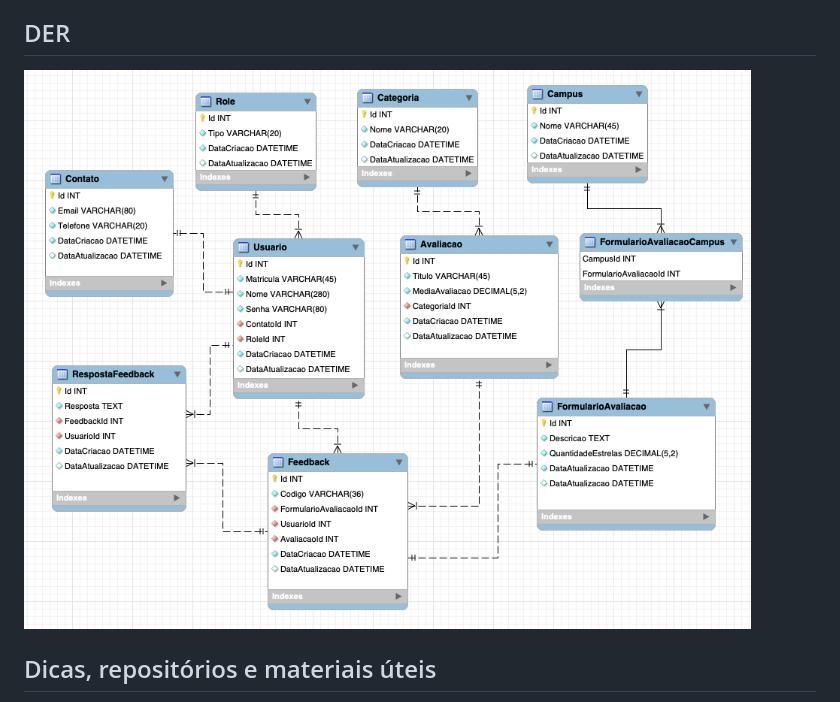
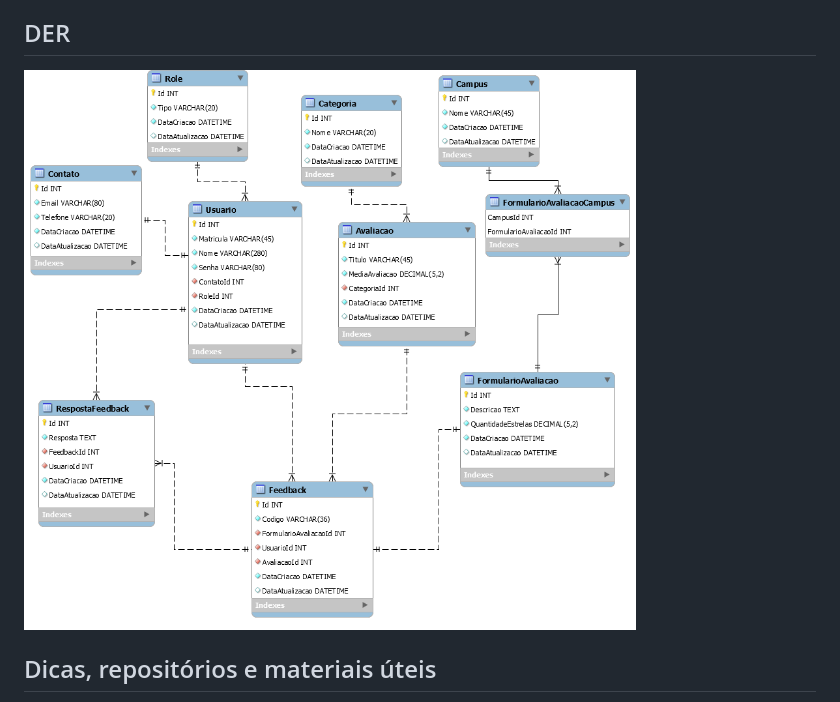
Before and after one commit to vanilton-filho/ifeeds-web2, a Markdown page: README.md, the part around the change. Drawn GitHub-style; pictures changed too: assets/img/der_v5.png (added).

```diff
--- a/README.md
+++ b/README.md
@@ -53,7 +53,7 @@ também, fazer elogios sobre serviços, infraestrutura e eventos da instituiçã
 
 ## DER
 
-![der_v4](assets/img/der_v4.png)
+![der_v5](assets/img/der_v5.png)
 
 ## Dicas, repositórios e materiais úteis
 
```
Also changed, not shown: 11 other files.
